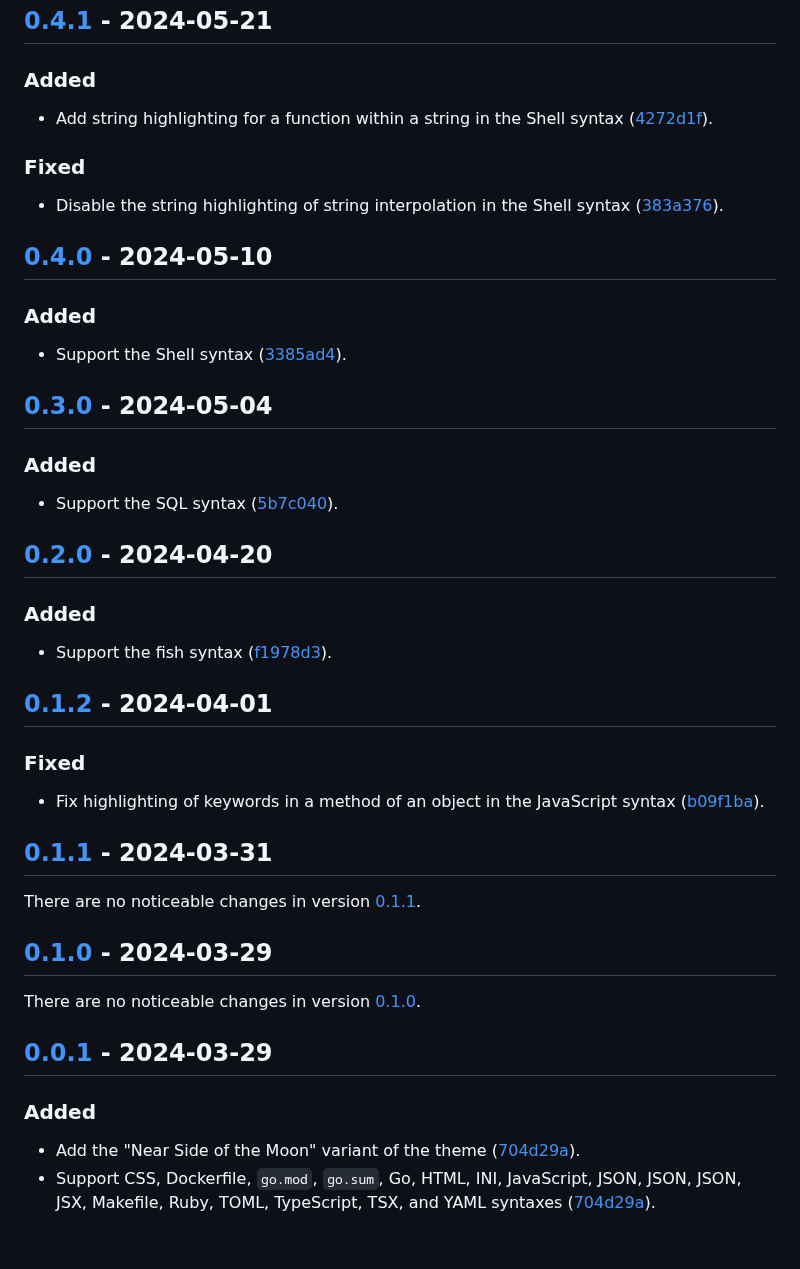
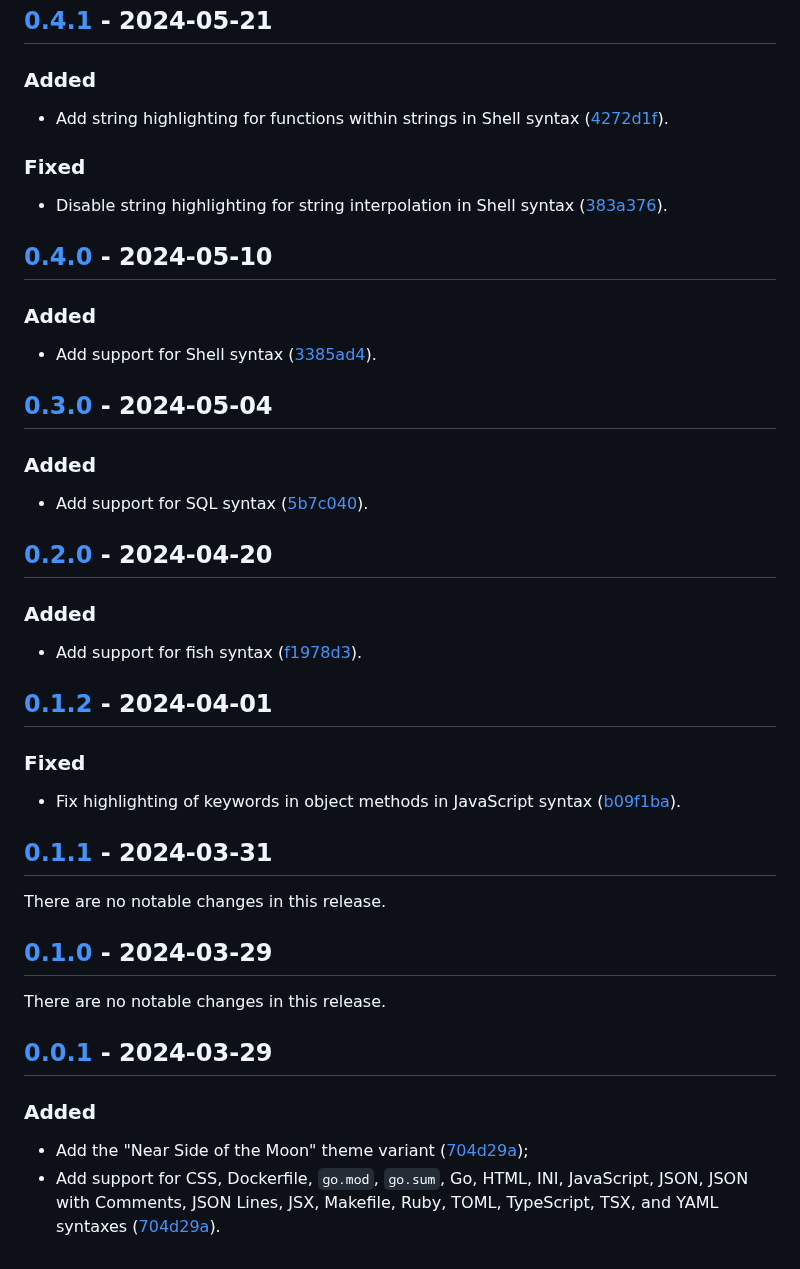
Before and after one commit to vanyauhalin/moondusttheme, a Markdown page: CHANGELOG.md, the part around one of its changes. Rendered like a GitHub page.

```diff
--- a/CHANGELOG.md
+++ b/CHANGELOG.md
@@ -71,48 +76,53 @@ There are no noticeable changes in version [0.6.1].
 
 ### Added
 
-- Add string highlighting for a function within a string in the Shell syntax ([4272d1f]).
+- Add string highlighting for functions within strings in Shell syntax
+  ([4272d1f]).
 
 ### Fixed
 
-- Disable the string highlighting of string interpolation in the Shell syntax ([383a376]).
+- Disable string highlighting for string interpolation in Shell syntax
+  ([383a376]).
 
 ## [0.4.0] - 2024-05-10
 
 ### Added
 
-- Support the Shell syntax ([3385ad4]).
+- Add support for Shell syntax ([3385ad4]).
 
 ## [0.3.0] - 2024-05-04
 
 ### Added
 
-- Support the SQL syntax ([5b7c040]).
+- Add support for SQL syntax ([5b7c040]).
 
 ## [0.2.0] - 2024-04-20
 
 ### Added
 
-- Support the fish syntax ([f1978d3]).
+- Add support for fish syntax ([f1978d3]).
 
 ## [0.1.2] - 2024-04-01
 
 ### Fixed
 
-- Fix highlighting of keywords in a method of an object in the JavaScript syntax ([b09f1ba]).
+- Fix highlighting of keywords in object methods in JavaScript syntax
+  ([b09f1ba]).
 
 ## [0.1.1] - 2024-03-31
 
-There are no noticeable changes in version [0.1.1].
+There are no notable changes in this release.
 
 ## [0.1.0] - 2024-03-29
 
-There are no noticeable changes in version [0.1.0].
+There are no notable changes in this release.
 
 ## [0.0.1] - 2024-03-29
 
 ### Added
 
-- Add the "Near Side of the Moon" variant of the theme ([704d29a]).
-- Support CSS, Dockerfile, `go.mod`, `go.sum`, Go, HTML, INI, JavaScript, JSON, JSON, JSON, JSX, Makefile, Ruby, TOML, TypeScript, TSX, and YAML syntaxes ([704d29a]).
+- Add the "Near Side of the Moon" theme variant ([704d29a]);
+- Add support for CSS, Dockerfile, `go.mod`, `go.sum`, Go, HTML, INI,
+  JavaScript, JSON, JSON with Comments, JSON Lines, JSX, Makefile, Ruby, TOML,
+  TypeScript, TSX, and YAML syntaxes ([704d29a]).
 
```
Also changed, not shown: other parts of CHANGELOG.md (+31 -26 lines).
